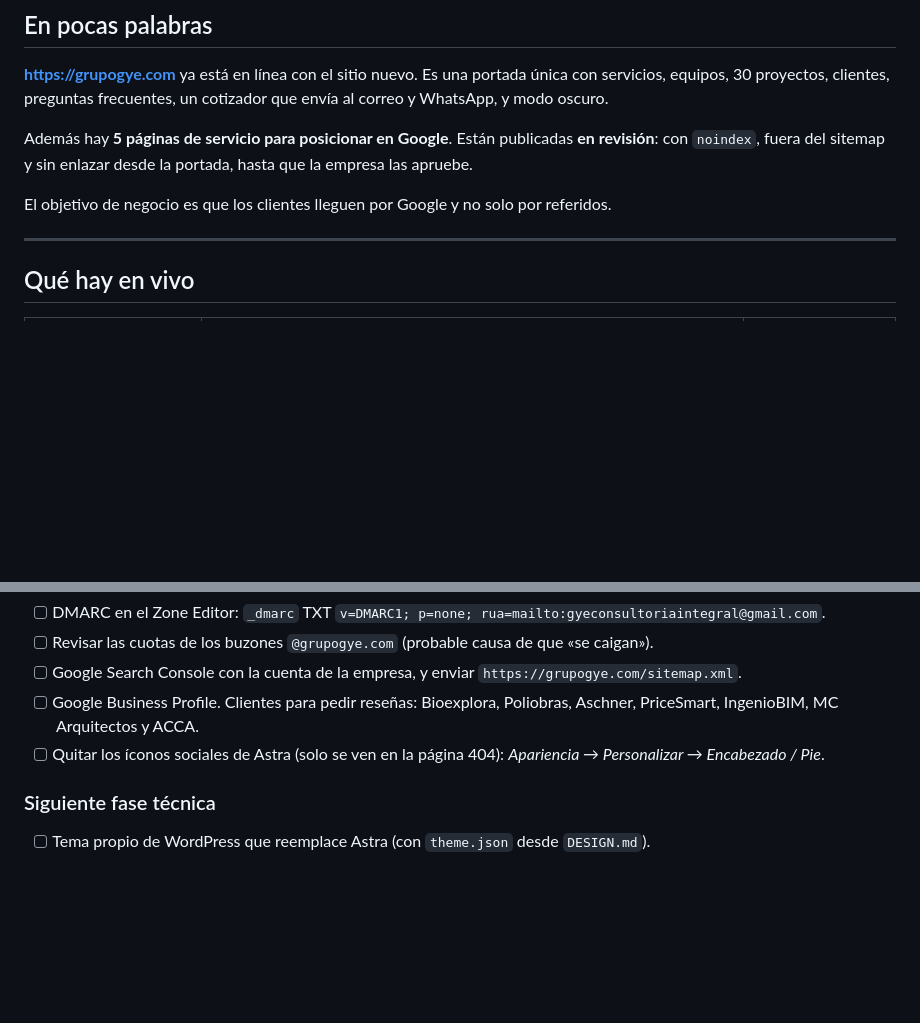
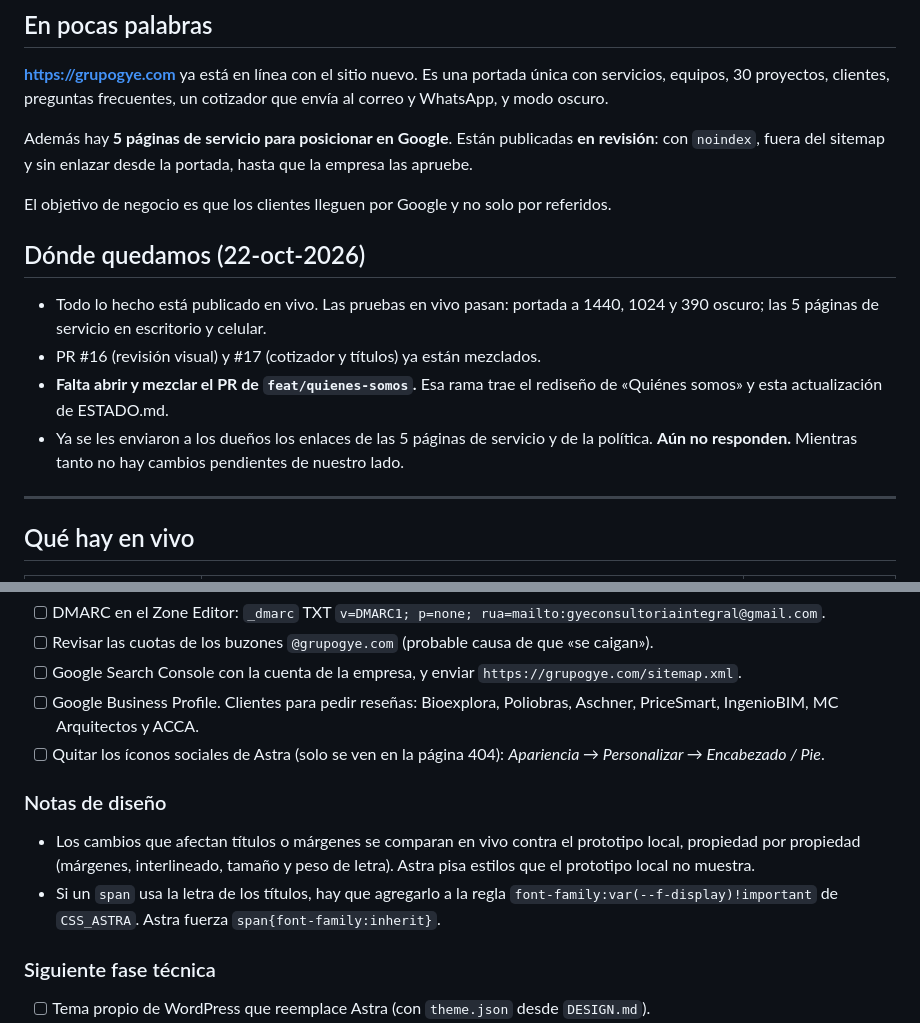
Before and after one commit to JuanC101195/Grupo-G-E, a Markdown page: ESTADO.md, 2 parts joined by grey strips. GitHub-like rendering; blank space fills up the shorter version.

Commit message:
ESTADO: dónde quedamos el 22-oct

```diff
--- a/ESTADO.md
+++ b/ESTADO.md
@@ -9,6 +9,12 @@
 Además hay **5 páginas de servicio para posicionar en Google**. Están publicadas **en revisión**: con `noindex`, fuera del sitemap y sin enlazar desde la portada, hasta que la empresa las apruebe.
 
 El objetivo de negocio es que los clientes lleguen por Google y no solo por referidos.
+
+## Dónde quedamos (22-oct-2026)
+- Todo lo hecho está publicado en vivo. Las pruebas en vivo pasan: portada a 1440, 1024 y 390 oscuro; las 5 páginas de servicio en escritorio y celular.
+- PR #16 (revisión visual) y #17 (cotizador y títulos) ya están mezclados.
+- **Falta abrir y mezclar el PR de `feat/quienes-somos`.** Esa rama trae el rediseño de «Quiénes somos» y esta actualización de ESTADO.md.
+- Ya se les enviaron a los dueños los enlaces de las 5 páginas de servicio y de la política. **Aún no responden.** Mientras tanto no hay cambios pendientes de nuestro lado.
 
 ---
 
@@ -98,6 +104,10 @@ node prototipo/v3/e2e-servicios.mjs https://grupogye.com/estudio-de-suelos/ 1440
 - [ ] Google Business Profile. Clientes para pedir reseñas: Bioexplora, Poliobras, Aschner, PriceSmart, IngenioBIM, MC Arquitectos y ACCA.
 - [ ] Quitar los íconos sociales de Astra (solo se ven en la página 404): *Apariencia → Personalizar → Encabezado / Pie*.
 
+### Notas de diseño
+- Los cambios que afectan títulos o márgenes se comparan en vivo contra el prototipo local, propiedad por propiedad (márgenes, interlineado, tamaño y peso de letra). Astra pisa estilos que el prototipo local no muestra.
+- Si un `span` usa la letra de los títulos, hay que agregarlo a la regla `font-family:var(--f-display)!important` de `CSS_ASTRA`. Astra fuerza `span{font-family:inherit}`.
+
 ### Siguiente fase técnica
 - [ ] Tema propio de WordPress que reemplace Astra (con `theme.json` desde `DESIGN.md`).
 - [ ] Más páginas para SEO: ciudades de la Costa con proyectos reales y un blog técnico (`seo/estrategia-seo.md`).
```
